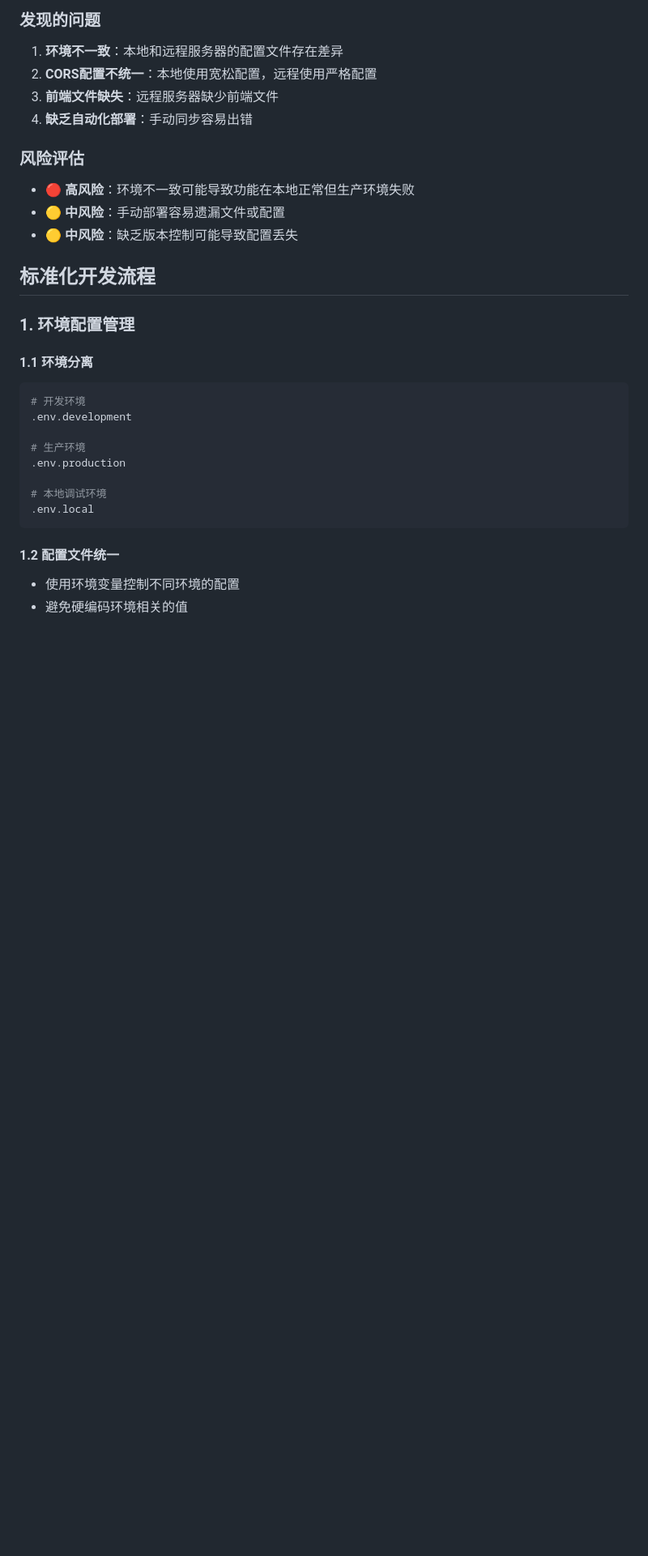
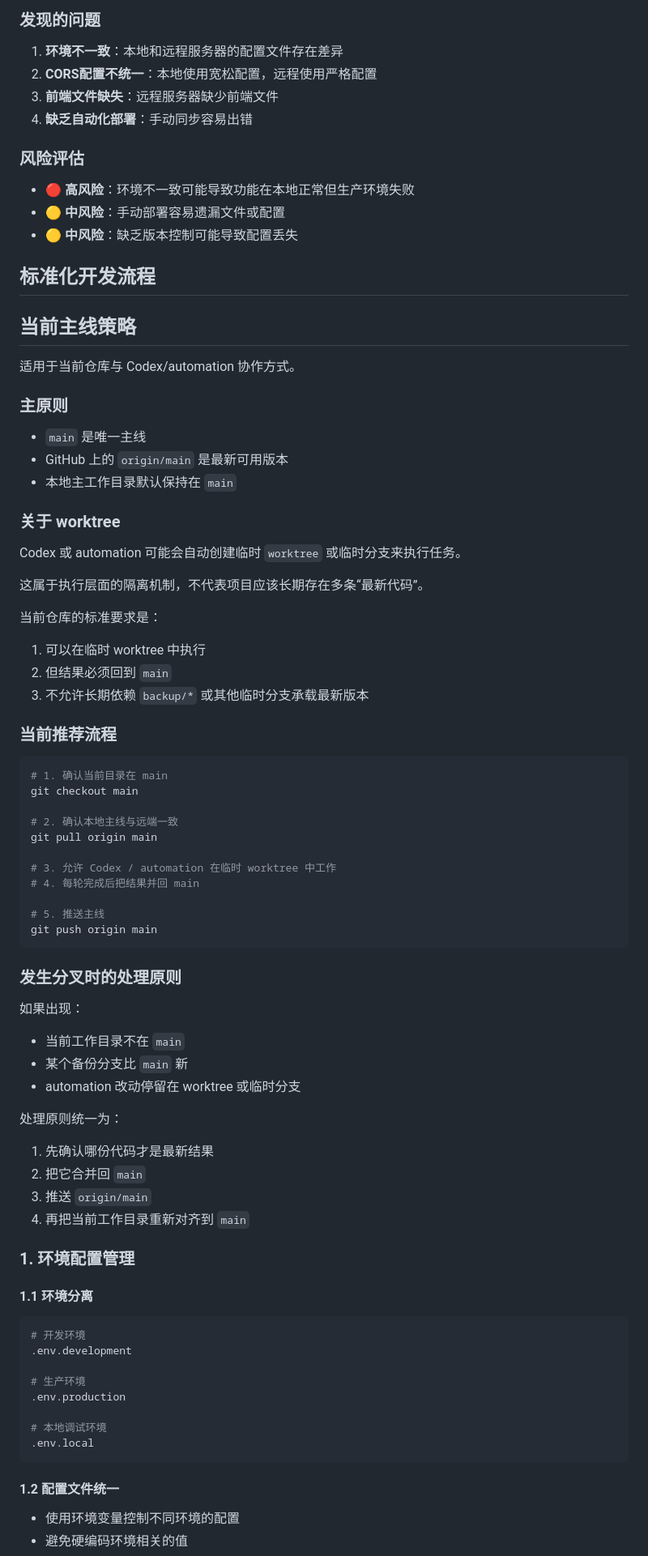
Before and after one commit to DavePenn/lianyuai-app, a Markdown page: DEVELOPMENT_WORKFLOW.md, the part around one of its changes. Shown at 81% size. Drawn GitHub-style; blank space fills up the shorter version.

Commit message:
docs: define main and Codex worktree workflow

````diff
--- a/DEVELOPMENT_WORKFLOW.md
+++ b/DEVELOPMENT_WORKFLOW.md
@@ -18,6 +18,59 @@
 - 🟡 **中风险**：缺乏版本控制可能导致配置丢失
 
 ## 标准化开发流程
+
+## 当前主线策略
+
+适用于当前仓库与 Codex/automation 协作方式。
+
+### 主原则
+
+- `main` 是唯一主线
+- GitHub 上的 `origin/main` 是最新可用版本
+- 本地主工作目录默认保持在 `main`
+
+### 关于 worktree
+
+Codex 或 automation 可能会自动创建临时 `worktree` 或临时分支来执行任务。
+
+这属于执行层面的隔离机制，不代表项目应该长期存在多条“最新代码”。
+
+当前仓库的标准要求是：
+
+1. 可以在临时 worktree 中执行
+2. 但结果必须回到 `main`
+3. 不允许长期依赖 `backup/*` 或其他临时分支承载最新版本
+
+### 当前推荐流程
+
+```bash
+# 1. 确认当前目录在 main
+git checkout main
+
+# 2. 确认本地主线与远端一致
+git pull origin main
+
+# 3. 允许 Codex / automation 在临时 worktree 中工作
+# 4. 每轮完成后把结果并回 main
+
+# 5. 推送主线
+git push origin main
+```
+
+### 发生分叉时的处理原则
+
+如果出现：
+
+- 当前工作目录不在 `main`
+- 某个备份分支比 `main` 新
+- automation 改动停留在 worktree 或临时分支
+
+处理原则统一为：
+
+1. 先确认哪份代码才是最新结果
+2. 把它合并回 `main`
+3. 推送 `origin/main`
+4. 再把当前工作目录重新对齐到 `main`
 
 ### 1. 环境配置管理
 
````
Also changed, not shown: other parts of DEVELOPMENT_WORKFLOW.md (+6 -3 lines), GITHUB_WORKFLOW.md (+4 -1 lines), docs/恋语AI-Codex与Main主线约定.md (added, +137 -0 lines).
